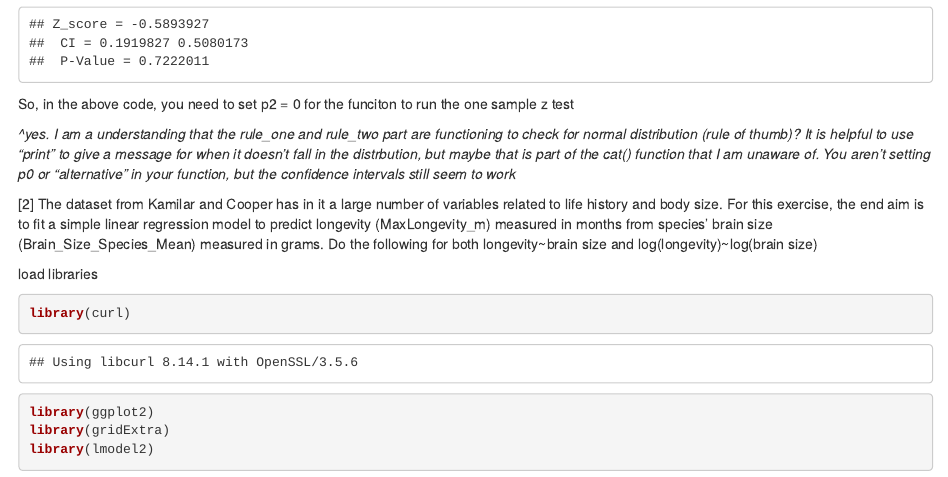
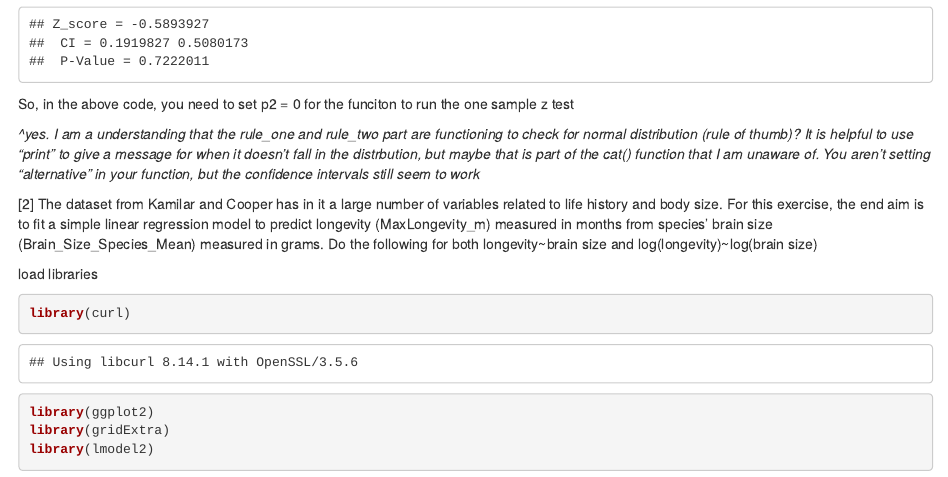
Before and after one commit to butterfliesrcool/AN588_Malfunction_aer13, an R Markdown document (aer13_FinalHomeworkCode_04.Rmd): the page in a window 1100 px wide, from 1490 px down. Rendered offline with R 4.5, knitr and Pandoc, with nearby package versions; some code elsewhere in the file could not run offline.

Commit message:
function comments, regression coming

````diff
--- a/aer13_FinalHomeworkCode_04.Rmd
+++ b/aer13_FinalHomeworkCode_04.Rmd
@@ -72,7 +72,7 @@ Z.prop.test(0.276, 29, 0.5, 0.35, 35)
 ```
 So, in the above code, you need to set p2 = 0 for the funciton to run the one sample z test
 
-*^yes. I am a understanding that the rule_one and rule_two part are functioning to check for normal distribution (rule of thumb)? It is helpful to use "print" to give a message for when it doesn't fall in the distrbution, but maybe that is part of the cat() function that I am unaware of. You aren't setting p0 or "alternative" in your function, but the confidence intervals still seem to work*
+*^yes. I am a understanding that the rule_one and rule_two part are functioning to check for normal distribution (rule of thumb)? It is helpful to use "print" to give a message for when it doesn't fall in the distrbution, but maybe that is part of the cat() function that I am unaware of. You aren't setting "alternative" in your function, but the confidence intervals still seem to work*
 
 
 [2] The dataset from Kamilar and Cooper has in it a large number of variables related to life history and body size. For this exercise, the end aim is to fit a simple linear regression model to predict longevity (MaxLongevity_m) measured in months from species’ brain size (Brain_Size_Species_Mean) measured in grams. Do the following for both longevity~brain size and log(longevity)~log(brain size)
````
